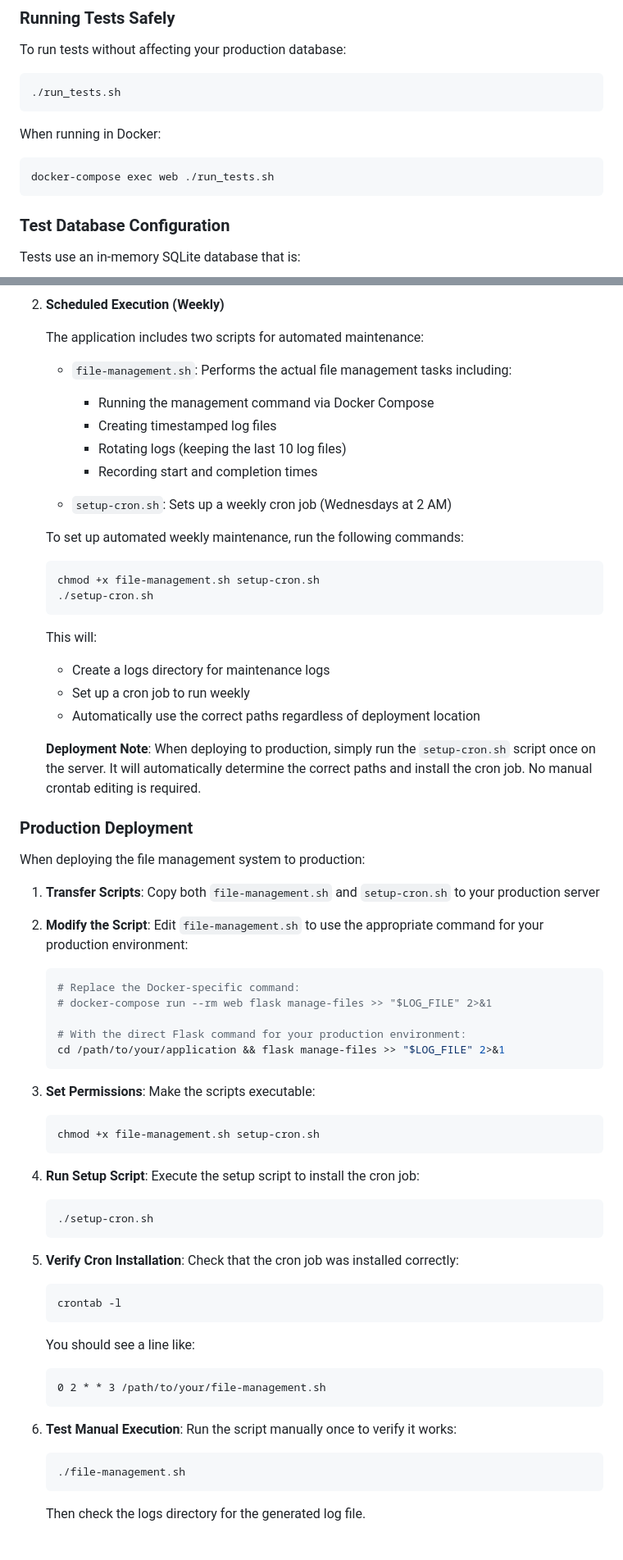
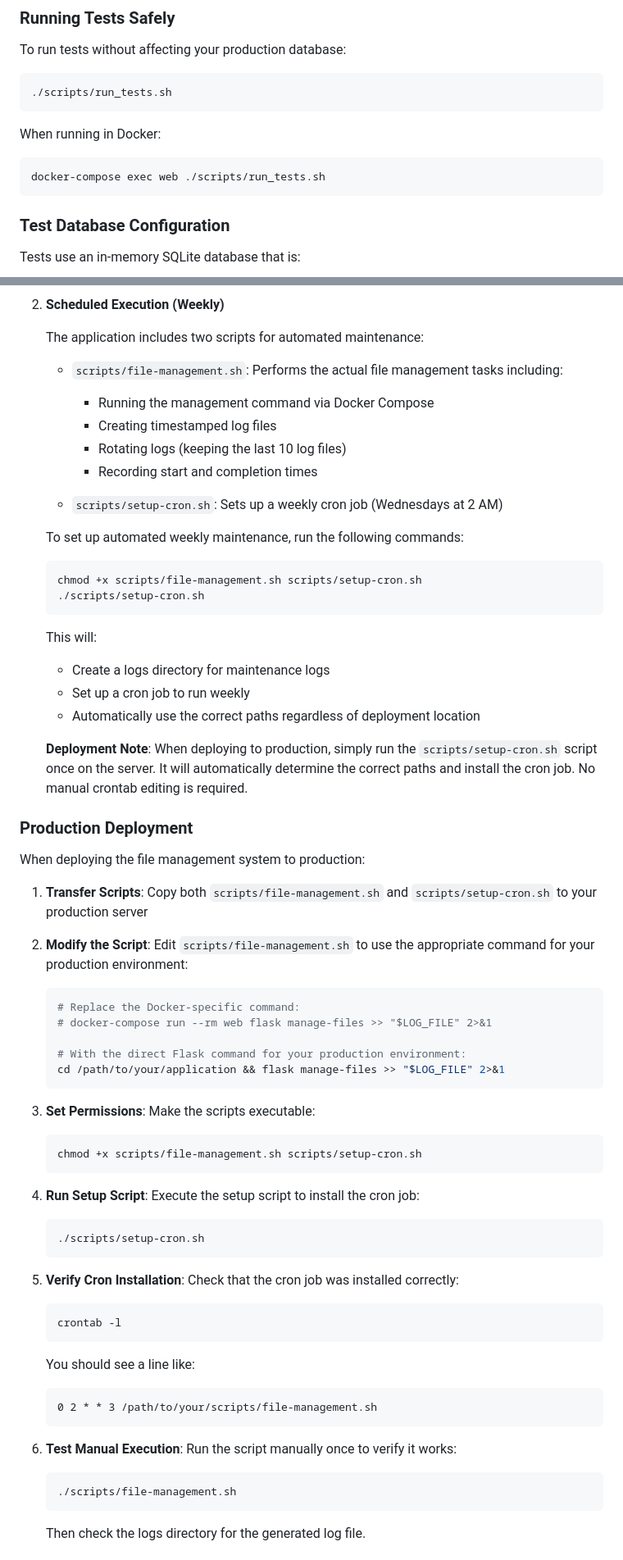
Before and after one commit to ThomasKLA10/expense-app, a Markdown page: README.md, 2 parts joined by grey strips. Shown: that part at 82% size. GitHub-like rendering.

````diff
--- a/README.md
+++ b/README.md
@@ -130,13 +142,13 @@ The application includes a comprehensive test suite to ensure functionality and
 To run tests without affecting your production database:
 
 ```bash
-./run_tests.sh
+./scripts/run_tests.sh
 ```
 
 When running in Docker:
 
 ```bash
-docker-compose exec web ./run_tests.sh
+docker-compose exec web ./scripts/run_tests.sh
 ```
 
 ### Test Database Configuration
@@ -243,18 +255,18 @@ The application includes scripts to automate file management:
 
    The application includes two scripts for automated maintenance:
 
-   - `file-management.sh`: Performs the actual file management tasks including:
+   - `scripts/file-management.sh`: Performs the actual file management tasks including:
      - Running the management command via Docker Compose
      - Creating timestamped log files
      - Rotating logs (keeping the last 10 log files)
      - Recording start and completion times
 
-   - `setup-cron.sh`: Sets up a weekly cron job (Wednesdays at 2 AM)
+   - `scripts/setup-cron.sh`: Sets up a weekly cron job (Wednesdays at 2 AM)
 
    To set up automated weekly maintenance, run the following commands:
    ```bash
-   chmod +x file-management.sh setup-cron.sh
-   ./setup-cron.sh
+   chmod +x scripts/file-management.sh scripts/setup-cron.sh
+   ./scripts/setup-cron.sh
    ```
 
    This will:
@@ -262,7 +274,7 @@ The application includes scripts to automate file management:
    - Set up a cron job to run weekly
    - Automatically use the correct paths regardless of deployment location
 
-   **Deployment Note**: When deploying to production, simply run the `setup-cron.sh` script
+   **Deployment Note**: When deploying to production, simply run the `scripts/setup-cron.sh` script
    once on the server. It will automatically determine the correct paths and install the
    cron job. No manual crontab editing is required.
 
@@ -270,9 +282,9 @@ The application includes scripts to automate file management:
 
 When deploying the file management system to production:
 
-1. **Transfer Scripts**: Copy both `file-management.sh` and `setup-cron.sh` to your production server
+1. **Transfer Scripts**: Copy both `scripts/file-management.sh` and `scripts/setup-cron.sh` to your production server
 
-2. **Modify the Script**: Edit `file-management.sh` to use the appropriate command for your production environment:
+2. **Modify the Script**: Edit `scripts/file-management.sh` to use the appropriate command for your production environment:
    ```bash
    # Replace the Docker-specific command:
    # docker-compose run --rm web flask manage-files >> "$LOG_FILE" 2>&1
@@ -283,12 +295,12 @@ When deploying the file management system to production:
 
 3. **Set Permissions**: Make the scripts executable:
    ```bash
-   chmod +x file-management.sh setup-cron.sh
+   chmod +x scripts/file-management.sh scripts/setup-cron.sh
    ```
 
 4. **Run Setup Script**: Execute the setup script to install the cron job:
    ```bash
-   ./setup-cron.sh
+   ./scripts/setup-cron.sh
    ```
 
 5. **Verify Cron Installation**: Check that the cron job was installed correctly:
@@ -298,12 +310,12 @@ When deploying the file management system to production:
 
    You should see a line like:
    ```
-   0 2 * * 3 /path/to/your/file-management.sh
+   0 2 * * 3 /path/to/your/scripts/file-management.sh
    ```
 
 6. **Test Manual Execution**: Run the script manually once to verify it works:
    ```bash
-   ./file-management.sh
+   ./scripts/file-management.sh
    ```
 
    Then check the logs directory for the generated log file.
````
Also changed, not shown: other parts of README.md (+15 -3 lines).
